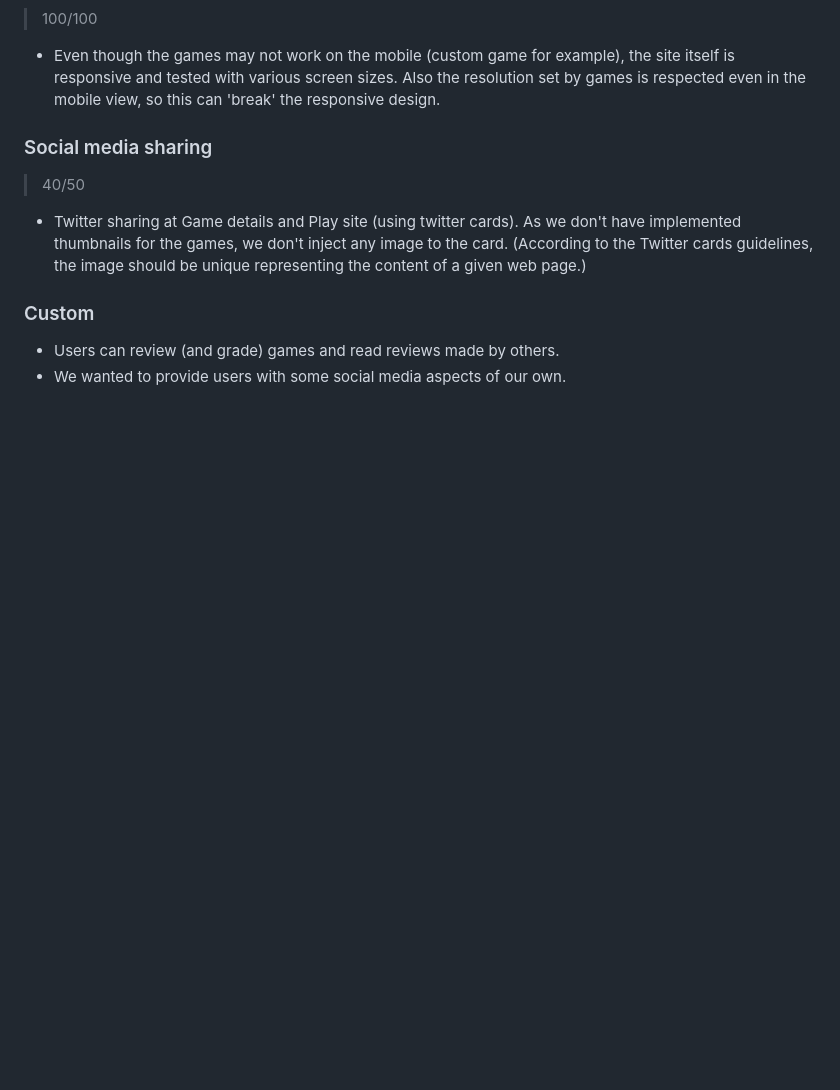
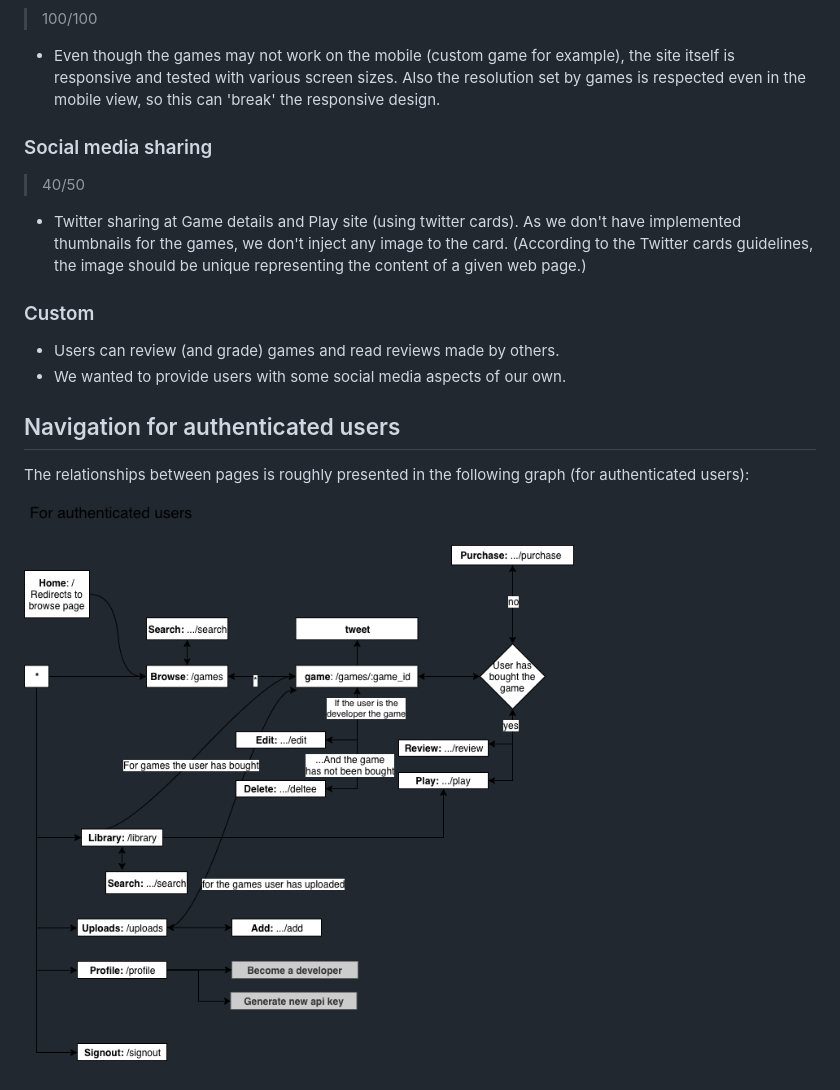
Before and after one commit to hien-cao/Game-online-shop, a Markdown page: REFLECTION.md, the part around the change. GitHub-like rendering; pictures changed too: docs/structure_authenticated.png (added); blank space fills up the shorter version.

Commit message:
add graph to illustrate relationships between pages

```diff
--- a/REFLECTION.md
+++ b/REFLECTION.md
@@ -167,3 +167,9 @@ The superuser credentials may be used for administrative purposes
 
 * Users can review (and grade) games and read reviews made by others.
 * We wanted to provide users with some social media aspects of our own.
+
+## Navigation for authenticated users
+
+The relationships between pages is roughly presented in the following graph (for authenticated users):
+
+![relationships](./docs/structure_authenticated.png)
```
